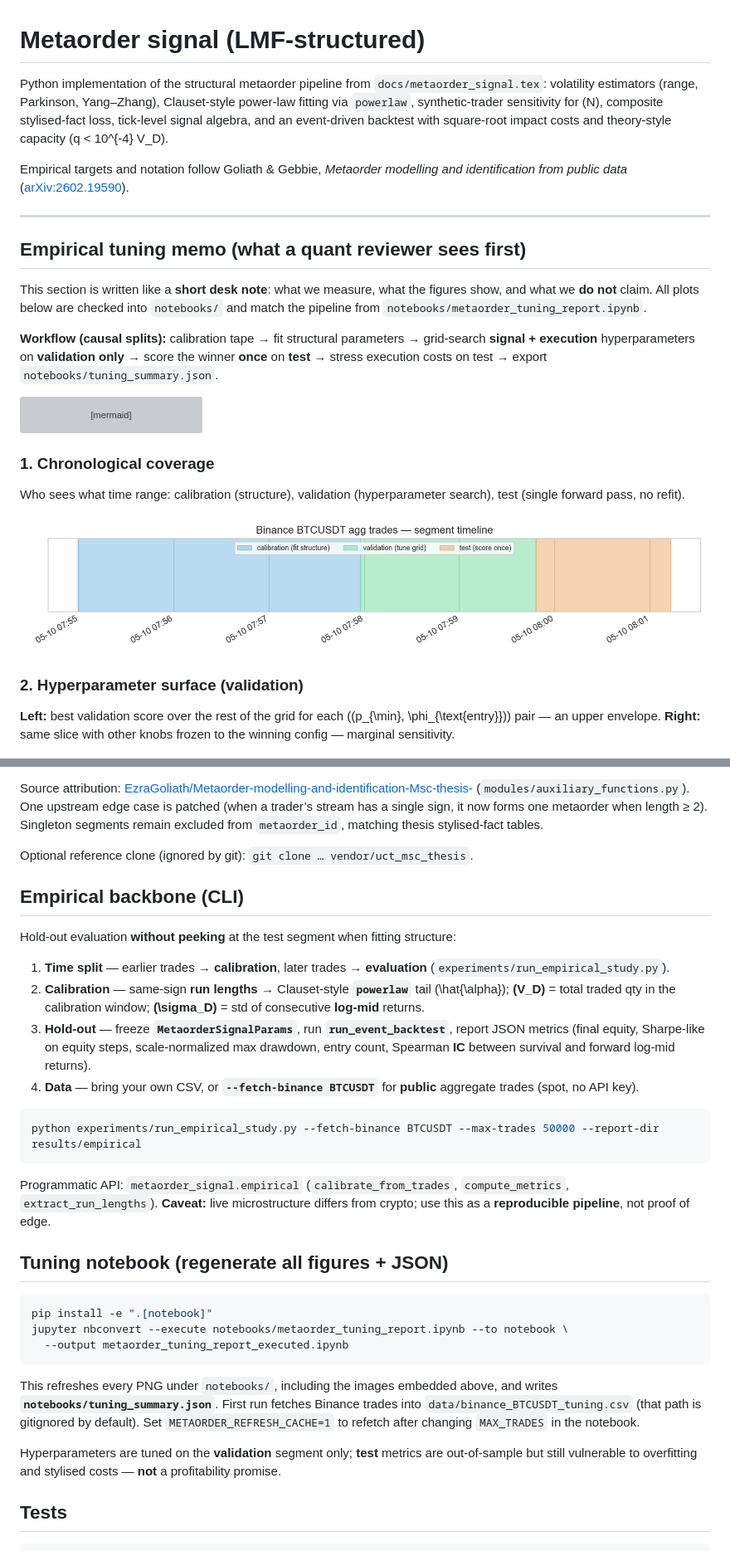
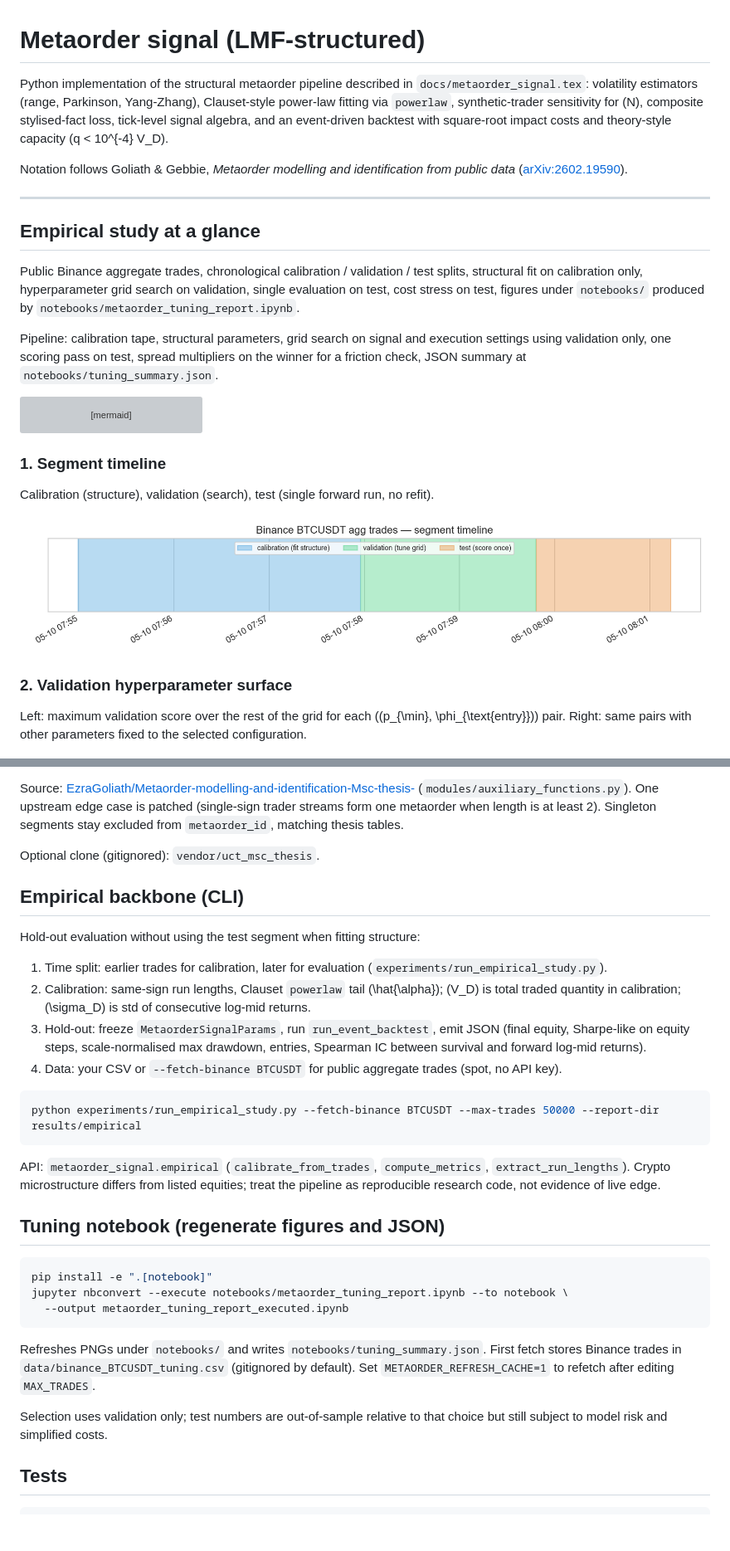
Before and after one commit to patrickacassidyau-lab/metaorder-modelling-gebbie-, a Markdown page: README.md, 2 parts joined by grey strips. Shown at 83% size. Drawn GitHub-style; blank space fills up the shorter version; grey boxes are pictures that could not be loaded.

````diff
--- a/README.md
+++ b/README.md
@@ -1,16 +1,16 @@
 # Metaorder signal (LMF-structured)
 
-Python implementation of the structural metaorder pipeline from `docs/metaorder_signal.tex`: volatility estimators (range, Parkinson, Yang–Zhang), Clauset-style power-law fitting via `powerlaw`, synthetic-trader sensitivity for \(N\), composite stylised-fact loss, tick-level signal algebra, and an event-driven backtest with square-root impact costs and theory-style capacity \(q < 10^{-4} V_D\).
+Python implementation of the structural metaorder pipeline described in `docs/metaorder_signal.tex`: volatility estimators (range, Parkinson, Yang-Zhang), Clauset-style power-law fitting via `powerlaw`, synthetic-trader sensitivity for \(N\), composite stylised-fact loss, tick-level signal algebra, and an event-driven backtest with square-root impact costs and theory-style capacity \(q < 10^{-4} V_D\).
 
-Empirical targets and notation follow Goliath & Gebbie, *Metaorder modelling and identification from public data* ([arXiv:2602.19590](https://arxiv.org/abs/2602.19590)).
+Notation follows Goliath & Gebbie, *Metaorder modelling and identification from public data* ([arXiv:2602.19590](https://arxiv.org/abs/2602.19590)).
 
 ---
 
-## Empirical tuning memo (what a quant reviewer sees first)
+## Empirical study at a glance
 
-This section is written like a **short desk note**: what we measure, what the figures show, and what we **do not** claim. All plots below are checked into `notebooks/` and match the pipeline from `notebooks/metaorder_tuning_report.ipynb`.
+Public Binance aggregate trades, chronological calibration / validation / test splits, structural fit on calibration only, hyperparameter grid search on validation, single evaluation on test, cost stress on test, figures under `notebooks/` produced by `notebooks/metaorder_tuning_report.ipynb`.
 
-**Workflow (causal splits):** calibration tape → fit structural parameters → grid-search **signal + execution** hyperparameters on **validation only** → score the winner **once** on **test** → stress execution costs on test → export `notebooks/tuning_summary.json`.
+Pipeline: calibration tape, structural parameters, grid search on signal and execution settings using validation only, one scoring pass on test, spread multipliers on the winner for a friction check, JSON summary at `notebooks/tuning_summary.json`.
 
 ```mermaid
 flowchart LR
@@ -36,15 +36,15 @@ flowchart LR
   G --> H[Spread stress]
 ```
 
-### 1. Chronological coverage
+### 1. Segment timeline
 
-Who sees what time range: calibration (structure), validation (hyperparameter search), test (single forward pass, no refit).
+Calibration (structure), validation (search), test (single forward run, no refit).
 
 ![Split timeline](notebooks/fig_split_timeline.png)
 
-### 2. Hyperparameter surface (validation)
+### 2. Validation hyperparameter surface
 
-**Left:** best validation score over the rest of the grid for each \((p_{\min}, \phi_{\text{entry}})\) pair — an upper envelope. **Right:** same slice with other knobs frozen to the winning config — marginal sensitivity.
+Left: maximum validation score over the rest of the grid for each \((p_{\min}, \phi_{\text{entry}})\) pair. Right: same pairs with other parameters fixed to the selected configuration.
 
 ![Heatmaps p_min x phi_entry](notebooks/fig_heatmap_val_equity.png)
 
@@ -150,24 +147,24 @@ The inverse-CDF synthetic trader assignment + same-sign metaorder segmentation f
 
-Source attribution: [EzraGoliath/Metaorder-modelling-and-identification-Msc-thesis-](https://github.com/EzraGoliath/Metaorder-modelling-and-identification-Msc-thesis-) (`modules/auxiliary_functions.py`). One upstream edge case is patched (when a trader’s stream has a single sign, it now forms one metaorder when length ≥ 2). Singleton segments remain excluded from ``metaorder_id``, matching thesis stylised-fact tables.
+Source: [EzraGoliath/Metaorder-modelling-and-identification-Msc-thesis-](https://github.com/EzraGoliath/Metaorder-modelling-and-identification-Msc-thesis-) (`modules/auxiliary_functions.py`). One upstream edge case is patched (single-sign trader streams form one metaorder when length is at least 2). Singleton segments stay excluded from `metaorder_id`, matching thesis tables.
 
-Optional reference clone (ignored by git): ``git clone … vendor/uct_msc_thesis``.
+Optional clone (gitignored): `vendor/uct_msc_thesis`.
 
 ## Empirical backbone (CLI)
 
-Hold-out evaluation **without peeking** at the test segment when fitting structure:
+Hold-out evaluation without using the test segment when fitting structure:
 
-1. **Time split** — earlier trades → **calibration**, later trades → **evaluation** (`experiments/run_empirical_study.py`).
-2. **Calibration** — same-sign **run lengths** → Clauset-style **`powerlaw`** tail \(\hat{\alpha}\); **\(V_D\)** = total traded qty in the calibration window; **\(\sigma_D\)** = std of consecutive **log-mid** returns.
-3. **Hold-out** — freeze **`MetaorderSignalParams`**, run **`run_event_backtest`**, report JSON metrics (final equity, Sharpe-like on equity steps, scale-normalized max drawdown, entry count, Spearman **IC** between survival and forward log-mid returns).
-4. **Data** — bring your own CSV, or **`--fetch-binance BTCUSDT`** for **public** aggregate trades (spot, no API key).
+1. Time split: earlier trades for calibration, later for evaluation (`experiments/run_empirical_study.py`).
+2. Calibration: same-sign run lengths, Clauset `powerlaw` tail \(\hat{\alpha}\); \(V_D\) is total traded quantity in calibration; \(\sigma_D\) is std of consecutive log-mid returns.
+3. Hold-out: freeze `MetaorderSignalParams`, run `run_event_backtest`, emit JSON (final equity, Sharpe-like on equity steps, scale-normalised max drawdown, entries, Spearman IC between survival and forward log-mid returns).
+4. Data: your CSV or `--fetch-binance BTCUSDT` for public aggregate trades (spot, no API key).
 
 ```bash
 python experiments/run_empirical_study.py --fetch-binance BTCUSDT --max-trades 50000 --report-dir results/empirical
 ```
 
-Programmatic API: `metaorder_signal.empirical` (`calibrate_from_trades`, `compute_metrics`, `extract_run_lengths`). **Caveat:** live microstructure differs from crypto; use this as a **reproducible pipeline**, not proof of edge.
+API: `metaorder_signal.empirical` (`calibrate_from_trades`, `compute_metrics`, `extract_run_lengths`). Crypto microstructure differs from listed equities; treat the pipeline as reproducible research code, not evidence of live edge.
 
-## Tuning notebook (regenerate all figures + JSON)
+## Tuning notebook (regenerate figures and JSON)
 
 ```bash
 pip install -e ".[notebook]"
@@ -175,9 +172,9 @@ jupyter nbconvert --execute notebooks/metaorder_tuning_report.ipynb --to noteboo
   --output metaorder_tuning_report_executed.ipynb
 ```
 
-This refreshes every PNG under `notebooks/`, including the images embedded above, and writes **`notebooks/tuning_summary.json`**. First run fetches Binance trades into `data/binance_BTCUSDT_tuning.csv` (that path is gitignored by default). Set `METAORDER_REFRESH_CACHE=1` to refetch after changing `MAX_TRADES` in the notebook.
+Refreshes PNGs under `notebooks/` and writes `notebooks/tuning_summary.json`. First fetch stores Binance trades in `data/binance_BTCUSDT_tuning.csv` (gitignored by default). Set `METAORDER_REFRESH_CACHE=1` to refetch after editing `MAX_TRADES`.
 
-Hyperparameters are tuned on the **validation** segment only; **test** metrics are out-of-sample but still vulnerable to overfitting and stylised costs — **not** a profitability promise.
+Selection uses validation only; test numbers are out-of-sample relative to that choice but still subject to model risk and simplified costs.
 
 ## Tests
 
````
Also changed, not shown: other parts of README.md (+39 -42 lines).
